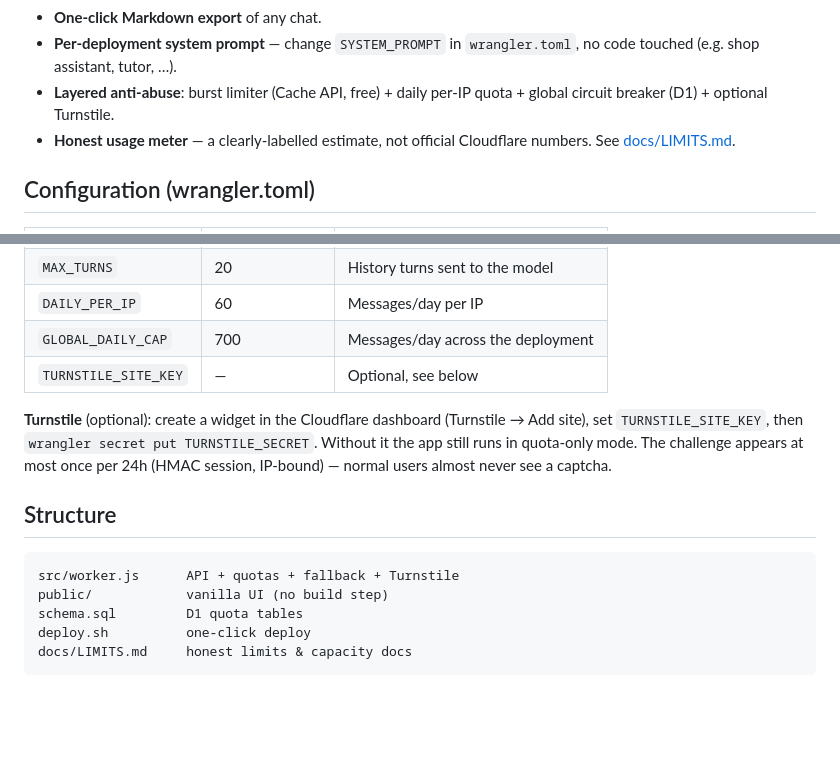
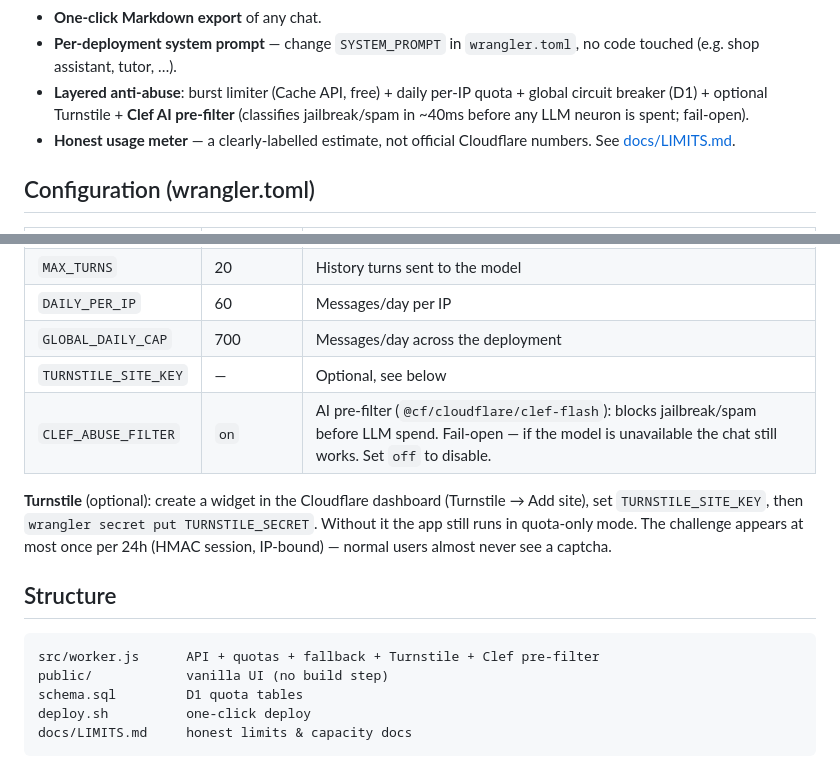
Before and after one commit to imkofty/freeflare, a Markdown page: README.md, 2 parts joined by grey strips. Drawn GitHub-style; blank space fills up the shorter version.

Commit message:
Docs: Clef abuse pre-filter in README

````diff
--- a/README.md
+++ b/README.md
@@ -56,7 +56,9 @@ No D1 (runs in quota-lite mode: burst limiter only), but zero manual steps.
 - **Per-deployment system prompt** — change `SYSTEM_PROMPT` in
   `wrangler.toml`, no code touched (e.g. shop assistant, tutor, …).
 - **Layered anti-abuse**: burst limiter (Cache API, free) + daily per-IP
-  quota + global circuit breaker (D1) + optional Turnstile.
+  quota + global circuit breaker (D1) + optional Turnstile +
+  **Clef AI pre-filter** (classifies jailbreak/spam in ~40ms before any
+  LLM neuron is spent; fail-open).
 - **Honest usage meter** — a clearly-labelled estimate, not official
   Cloudflare numbers. See [docs/LIMITS.md](docs/LIMITS.md).
 
@@ -71,6 +73,7 @@ No D1 (runs in quota-lite mode: burst limiter only), but zero manual steps.
 | `DAILY_PER_IP` | 60 | Messages/day per IP |
 | `GLOBAL_DAILY_CAP` | 700 | Messages/day across the deployment |
 | `TURNSTILE_SITE_KEY` | — | Optional, see below |
+| `CLEF_ABUSE_FILTER` | `on` | AI pre-filter (`@cf/cloudflare/clef-flash`): blocks jailbreak/spam before LLM spend. Fail-open — if the model is unavailable the chat still works. Set `off` to disable. |
 
 **Turnstile** (optional): create a widget in the Cloudflare dashboard
 (Turnstile → Add site), set `TURNSTILE_SITE_KEY`, then
@@ -81,7 +84,7 @@ in quota-only mode. The challenge appears at most once per 24h
 ## Structure
 
 ```
-src/worker.js      API + quotas + fallback + Turnstile
+src/worker.js      API + quotas + fallback + Turnstile + Clef pre-filter
 public/            vanilla UI (no build step)
 schema.sql         D1 quota tables
 deploy.sh          one-click deploy
````
